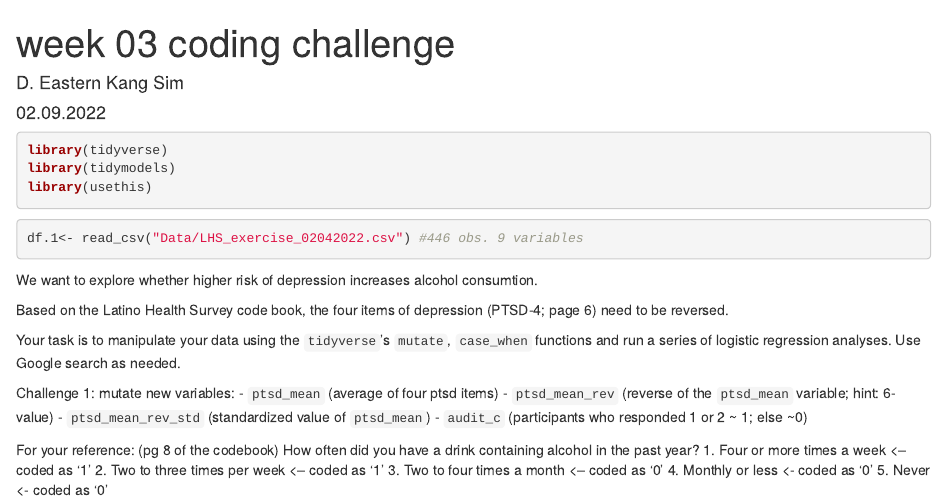
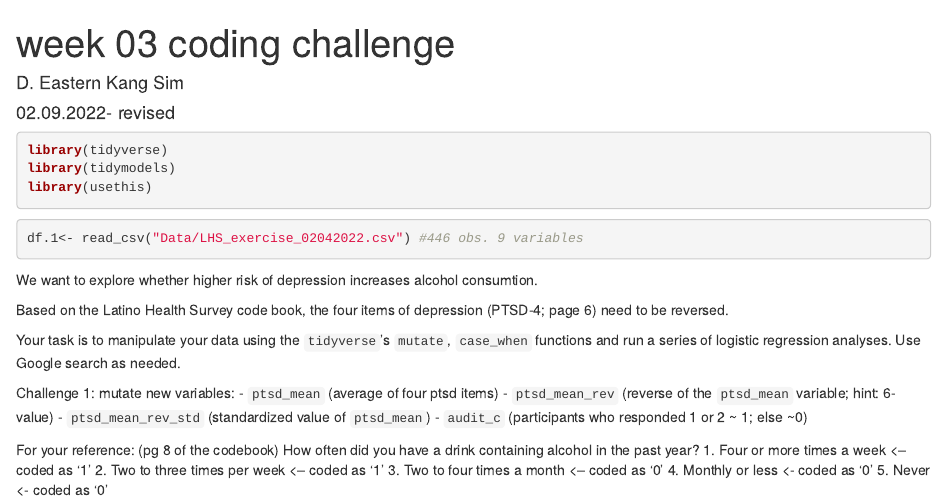
Before and after one commit to dkangsim-SDSU-SWORK881/swork-881-sp-22-code-exercise-week-03-dkangsim-ehg, an R Markdown document (swork881-coding-challenge-week03.rmd): the page in a window 1100 px wide, from its top. Rendered offline with R 4.5, knitr and Pandoc, with nearby package versions; common packages that the code uses without loading them are loaded.

Commit message:
revision word added.

```diff
--- a/swork881-coding-challenge-week03.rmd
+++ b/swork881-coding-challenge-week03.rmd
@@ -1,7 +1,7 @@
 ---
 title: "week 03 coding challenge"
 author: "D. Eastern Kang Sim"
-date: "02.09.2022"
+date: "02.09.2022- revised"
 output: html_document
 ---
 
```
